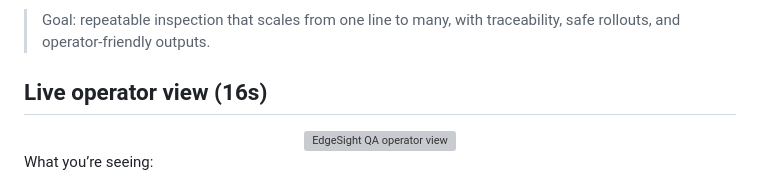
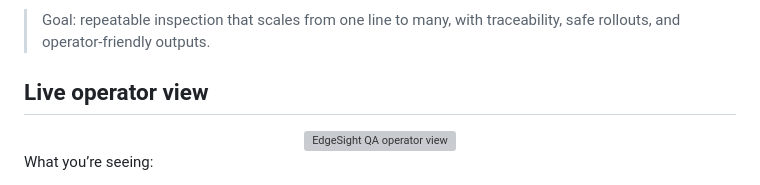
Before and after one commit to aurelius-in/EdgeSight-QA, a Markdown page: README.md, the part around the change. GitHub-like rendering; grey boxes are pictures that could not be loaded.

Commit message:
readme: drop clip duration from heading

```diff
--- a/README.md
+++ b/README.md
@@ -7,7 +7,7 @@ A modular, containerized edge computer vision system for industrial quality assu
 
 > Goal: repeatable inspection that scales from one line to many, with traceability, safe rollouts, and operator‑friendly outputs.
 
-## Live operator view (16s)
+## Live operator view
 
 <div align="center">
   <img src="esqa-preview.gif" alt="EdgeSight QA operator view" style="max-width: 100%; border-radius: 12px; box-shadow: 0 6px 24px rgba(0,0,0,0.35);" />
```
